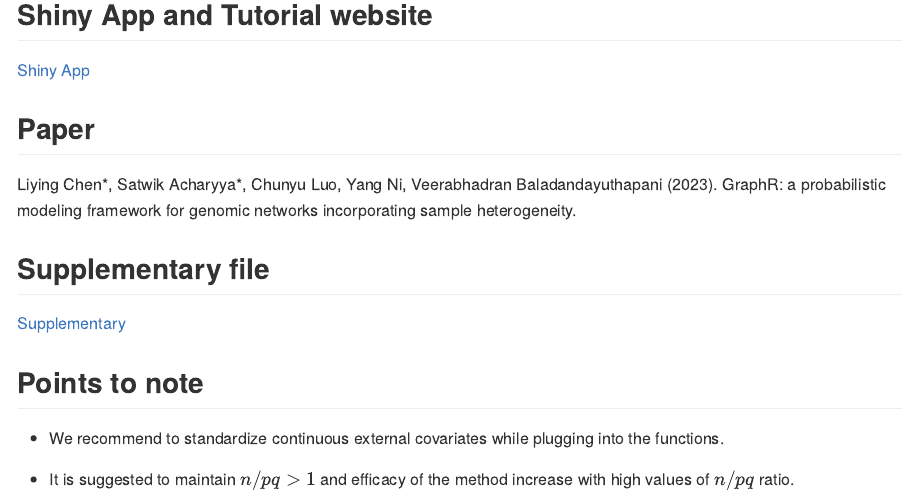
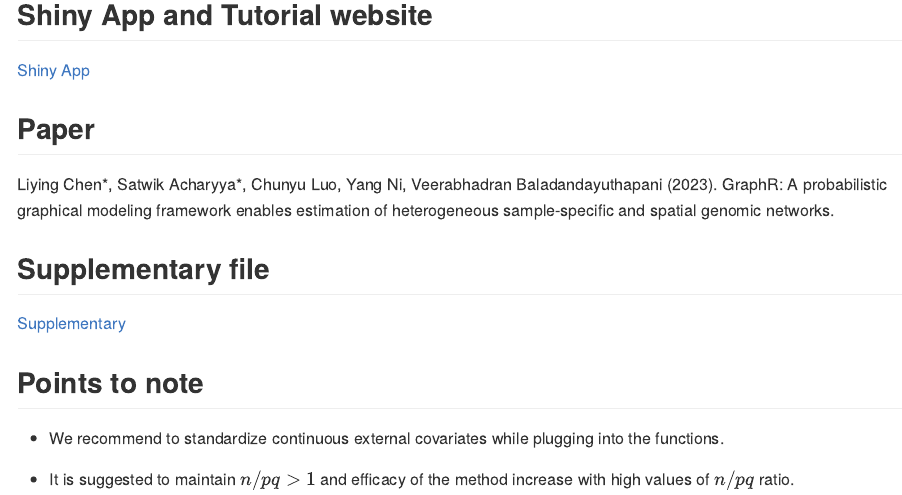
Before and after one commit to bayesrx/GraphR, an R Markdown document (README.Rmd): the page in a window 1100 px wide, from 5220 px down. The pictures show the output file README.md that the author committed with the source, drawn offline in the style of GitHub.

Commit message:
name changed

```diff
--- a/README.Rmd
+++ b/README.Rmd
@@ -175,7 +175,7 @@ GraphR_visualization(new_vec, graphR_est_res = res,
 [Shiny App](https://bayesrx.shinyapps.io/GraphR/)
 
 ## Paper
-Liying Chen*, Satwik Acharyya*, Chunyu Luo, Yang Ni, Veerabhadran Baladandayuthapani (2023). GraphR: a probabilistic modeling framework for genomic networks incorporating sample heterogeneity.
+Liying Chen*, Satwik Acharyya*, Chunyu Luo, Yang Ni, Veerabhadran Baladandayuthapani (2023). GraphR: A probabilistic graphical modeling framework enables estimation of heterogeneous sample-specific and spatial genomic networks.
 
 ## Supplementary file
 [Supplementary](https://bookdown.org/bayesrx/graphr_supplementary/)
```
Also changed, not shown: README.md, 1 other file.
